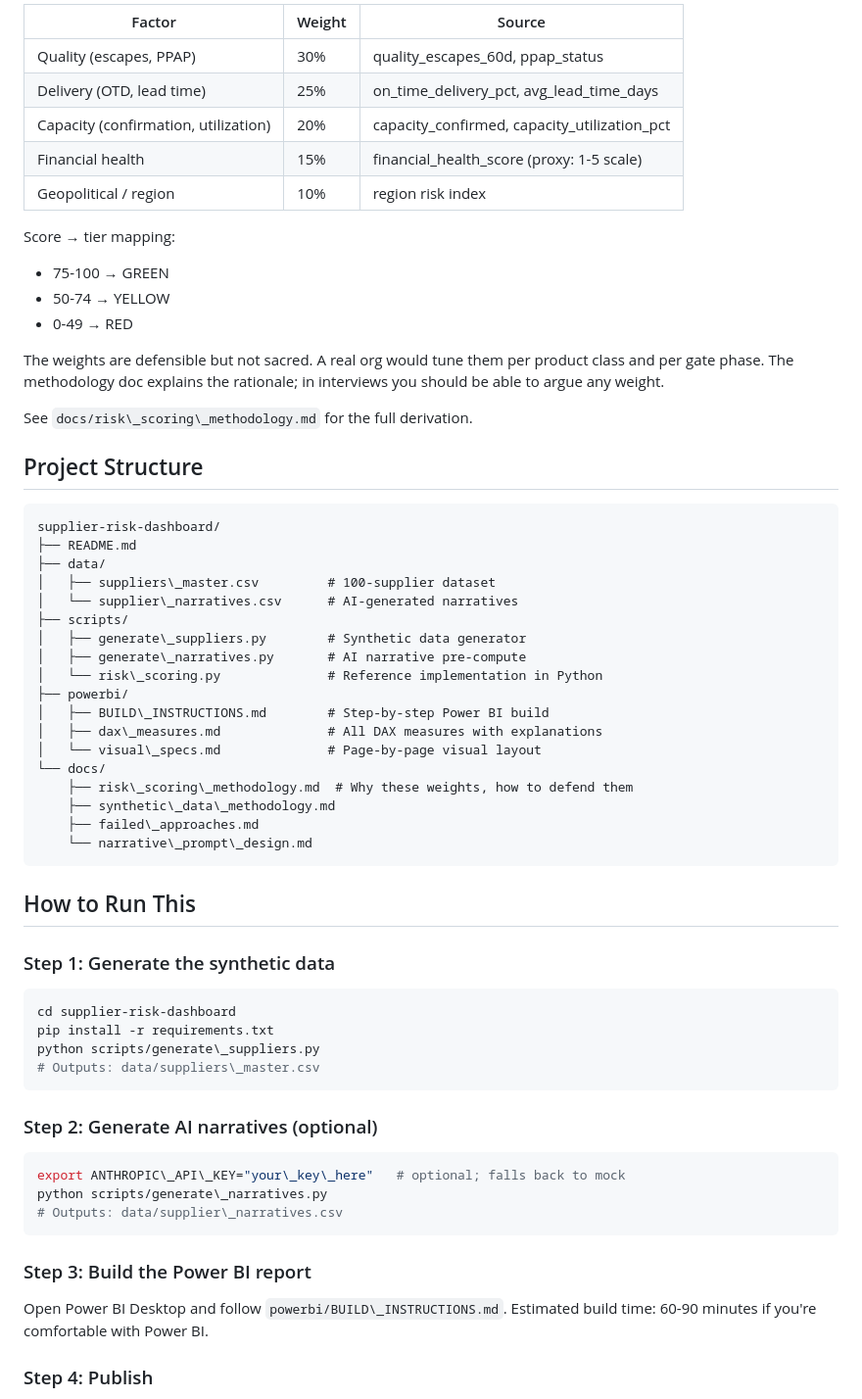
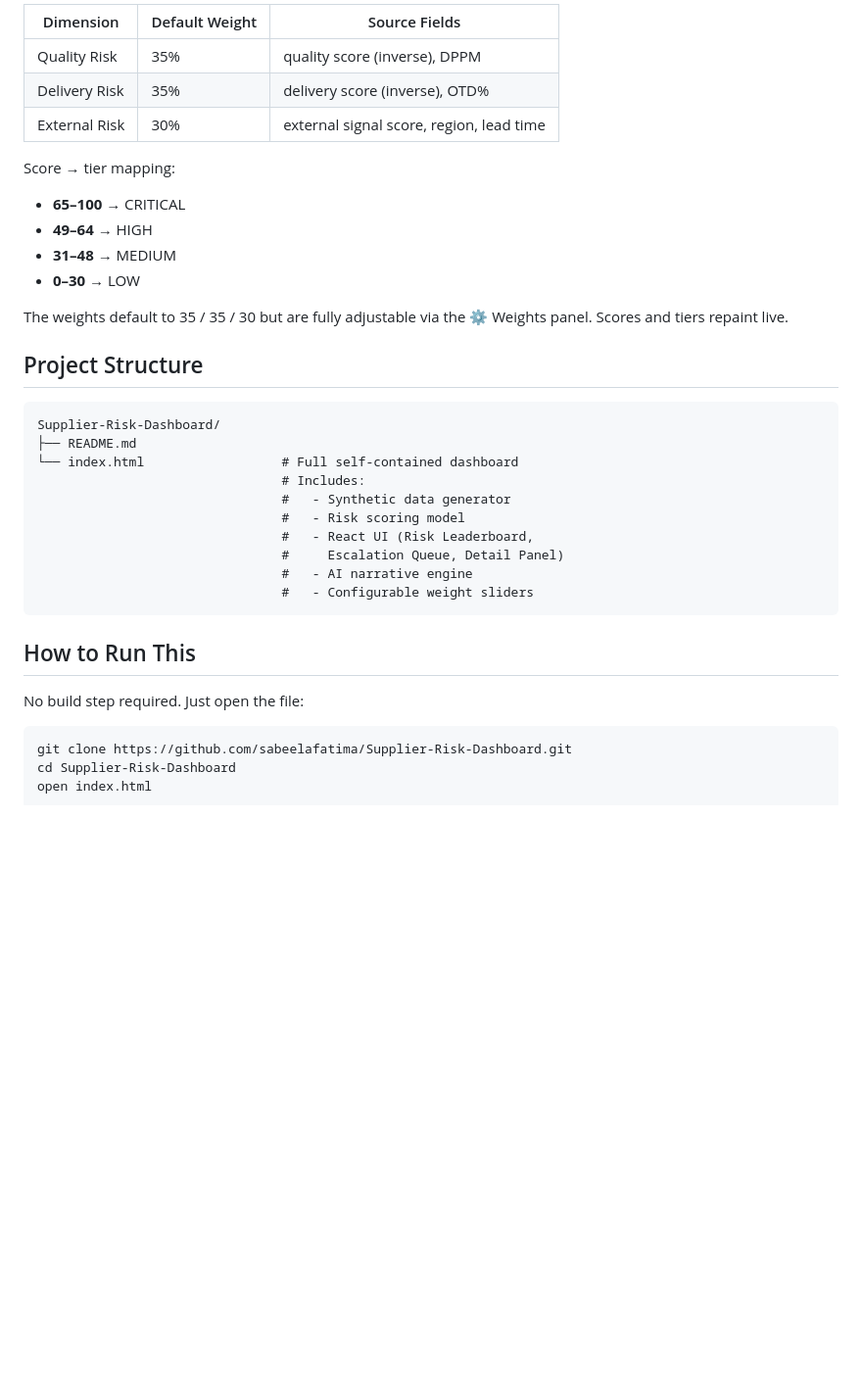
Before and after one commit to sabeelafatima/Supplier-Risk-Dashboard, a Markdown page: README.md, the part around one of its changes. Shown at 98% size. Drawn GitHub-style; blank space fills up the shorter version.

````diff
--- a/README.md
+++ b/README.md
@@ -82,67 +77,41 @@ Each supplier gets a score 0-100 across 5 weighted factors:
 
-|Factor|Weight|Source|
-|-|-|-|
-|Quality (escapes, PPAP)|30%|quality\_escapes\_60d, ppap\_status|
-|Delivery (OTD, lead time)|25%|on\_time\_delivery\_pct, avg\_lead\_time\_days|
-|Capacity (confirmation, utilization)|20%|capacity\_confirmed, capacity\_utilization\_pct|
-|Financial health|15%|financial\_health\_score (proxy: 1-5 scale)|
-|Geopolitical / region|10%|region risk index|
+| Dimension | Default Weight | Source Fields |
+|-----------|---------------|---------------|
+| Quality Risk | 35% | quality score (inverse), DPPM |
+| Delivery Risk | 35% | delivery score (inverse), OTD% |
+| External Risk | 30% | external signal score, region, lead time |
 
 Score → tier mapping:
 
-* 75-100 → GREEN
-* 50-74 → YELLOW
-* 0-49 → RED
+- **65–100** → CRITICAL
+- **49–64** → HIGH
+- **31–48** → MEDIUM
+- **0–30** → LOW
 
-The weights are defensible but not sacred. A real org would tune them per product class and per gate phase. The methodology doc explains the rationale; in interviews you should be able to argue any weight.
-
-See `docs/risk\_scoring\_methodology.md` for the full derivation.
+The weights default to 35 / 35 / 30 but are fully adjustable via the ⚙ Weights panel. Scores and tiers repaint live.
 
 ## Project Structure
 
 ```
-supplier-risk-dashboard/
+Supplier-Risk-Dashboard/
 ├── README.md
-├── data/
-│   ├── suppliers\_master.csv         # 100-supplier dataset
-│   └── supplier\_narratives.csv      # AI-generated narratives
-├── scripts/
-│   ├── generate\_suppliers.py        # Synthetic data generator
-│   ├── generate\_narratives.py       # AI narrative pre-compute
-│   └── risk\_scoring.py              # Reference implementation in Python
-├── powerbi/
-│   ├── BUILD\_INSTRUCTIONS.md        # Step-by-step Power BI build
-│   ├── dax\_measures.md              # All DAX measures with explanations
-│   └── visual\_specs.md              # Page-by-page visual layout
-└── docs/
-    ├── risk\_scoring\_methodology.md  # Why these weights, how to defend them
-    ├── synthetic\_data\_methodology.md
-    ├── failed\_approaches.md
-    └── narrative\_prompt\_design.md
+└── index.html                  # Full self-contained dashboard
+                                # Includes:
+                                #   - Synthetic data generator
+                                #   - Risk scoring model
+                                #   - React UI (Risk Leaderboard,
+                                #     Escalation Queue, Detail Panel)
+                                #   - AI narrative engine
+                                #   - Configurable weight sliders
 ```
 
 ## How to Run This
 
-### Step 1: Generate the synthetic data
+No build step required. Just open the file:
 
 ```bash
-cd supplier-risk-dashboard
-pip install -r requirements.txt
-python scripts/generate\_suppliers.py
-# Outputs: data/suppliers\_master.csv
+git clone https://github.com/sabeelafatima/Supplier-Risk-Dashboard.git
+cd Supplier-Risk-Dashboard
+open index.html
 ```
 
-### Step 2: Generate AI narratives (optional)
-
-```bash
-export ANTHROPIC\_API\_KEY="your\_key\_here"   # optional; falls back to mock
-python scripts/generate\_narratives.py
-# Outputs: data/supplier\_narratives.csv
-```
-
-### Step 3: Build the Power BI report
-
-Open Power BI Desktop and follow `powerbi/BUILD\_INSTRUCTIONS.md`. Estimated build time: 60-90 minutes if you're comfortable with Power BI.
-
-### Step 4: Publish
-
````
Also changed, not shown: other parts of README.md (+47 -84 lines).
